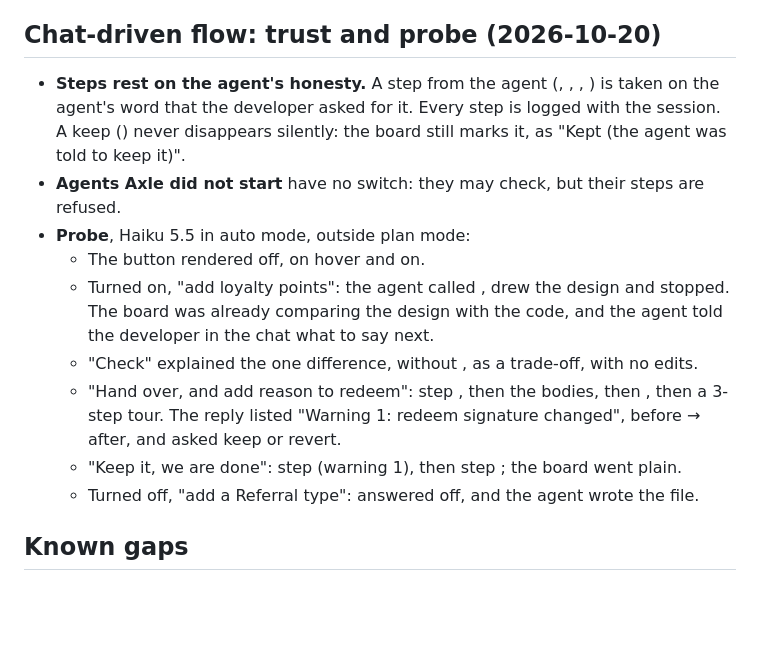
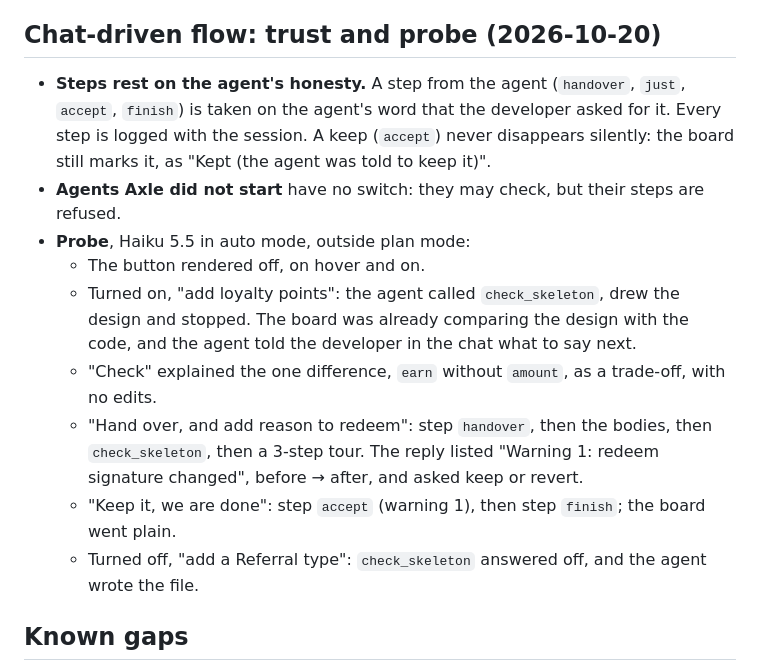
Before and after one commit to bothuany/axle, a Markdown page: docs/design/skeleton-first.md, the part around the change. Rendered like a GitHub page; blank space fills up the shorter version.

Commit message:
Skeleton first: the design note's probe section with its code names restored
Co-Authored-By: Claude Opus 5.5 <noreply@anthropic.com>

```diff
--- a/docs/design/skeleton-first.md
+++ b/docs/design/skeleton-first.md
@@ -169,15 +169,15 @@ At the user's request the dock row has a single "Skeleton" button and nothing el
 
 ## Chat-driven flow: trust and probe (2026-10-20)
 
-- **Steps rest on the agent's honesty.** A step from the agent (, , , ) is taken on the agent's word that the developer asked for it. Every step is logged with the session. A keep () never disappears silently: the board still marks it, as "Kept (the agent was told to keep it)".
+- **Steps rest on the agent's honesty.** A step from the agent (`handover`, `just`, `accept`, `finish`) is taken on the agent's word that the developer asked for it. Every step is logged with the session. A keep (`accept`) never disappears silently: the board still marks it, as "Kept (the agent was told to keep it)".
 - **Agents Axle did not start** have no switch: they may check, but their steps are refused.
 - **Probe**, Haiku 5.5 in auto mode, outside plan mode:
   - The button rendered off, on hover and on.
-  - Turned on, "add loyalty points": the agent called , drew the design and stopped. The board was already comparing the design with the code, and the agent told the developer in the chat what to say next.
-  - "Check" explained the one difference,  without , as a trade-off, with no edits.
-  - "Hand over, and add reason to redeem": step , then the bodies, then , then a 3-step tour. The reply listed "Warning 1: redeem signature changed", before → after, and asked keep or revert.
-  - "Keep it, we are done": step  (warning 1), then step ; the board went plain.
-  - Turned off, "add a Referral type":  answered off, and the agent wrote the file.
+  - Turned on, "add loyalty points": the agent called `check_skeleton`, drew the design and stopped. The board was already comparing the design with the code, and the agent told the developer in the chat what to say next.
+  - "Check" explained the one difference, `earn` without `amount`, as a trade-off, with no edits.
+  - "Hand over, and add reason to redeem": step `handover`, then the bodies, then `check_skeleton`, then a 3-step tour. The reply listed "Warning 1: redeem signature changed", before → after, and asked keep or revert.
+  - "Keep it, we are done": step `accept` (warning 1), then step `finish`; the board went plain.
+  - Turned off, "add a Referral type": `check_skeleton` answered off, and the agent wrote the file.
 
 ## Known gaps
 
```
